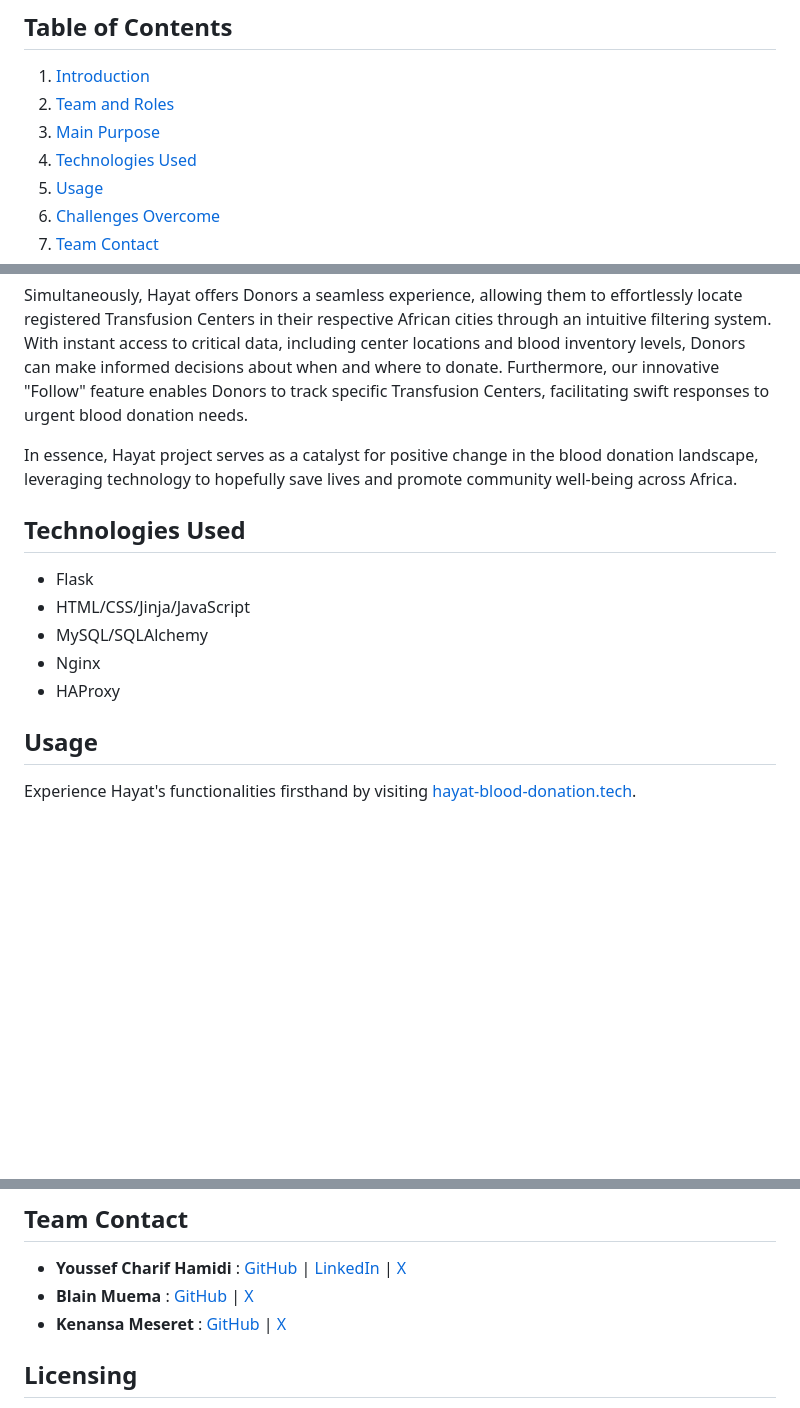
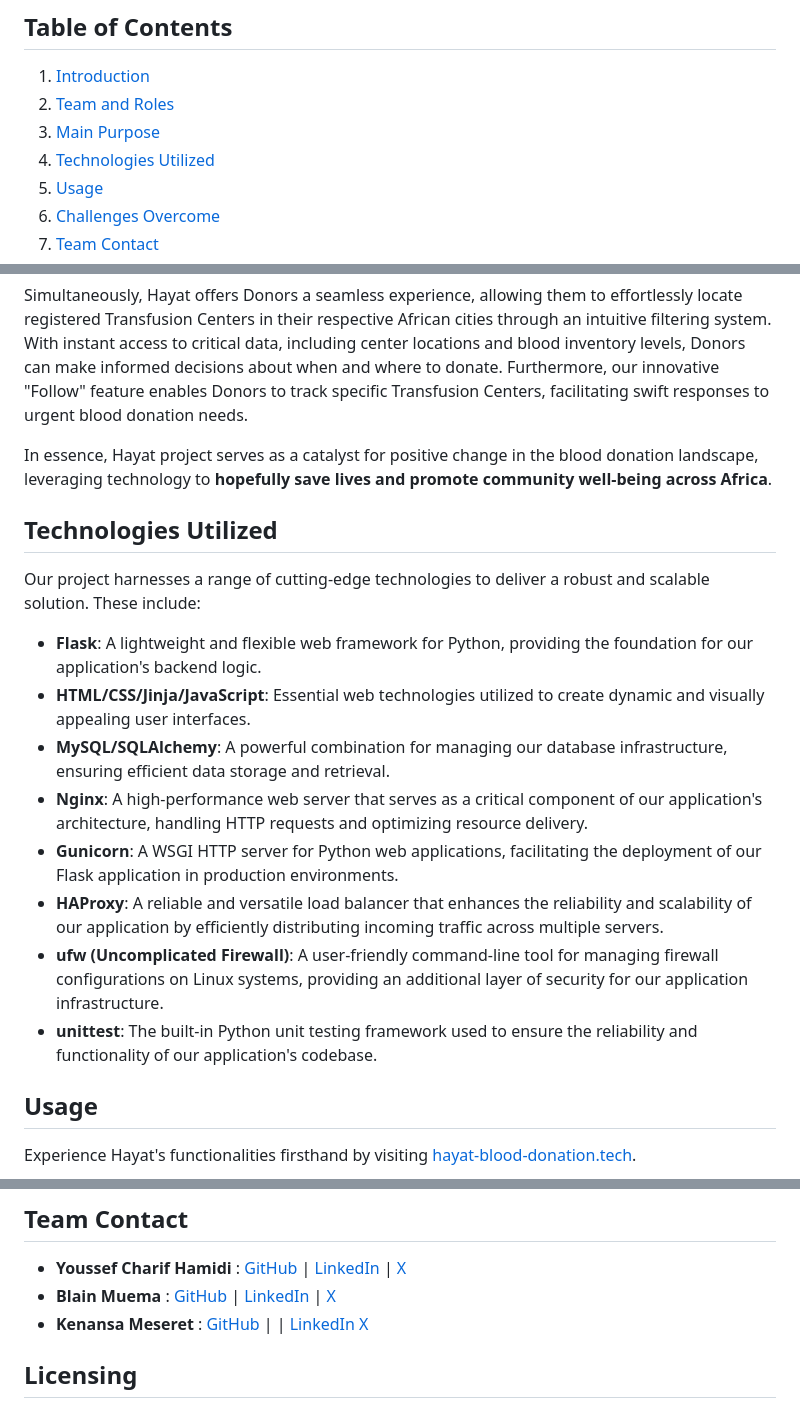
Before and after one commit to Chareeef/HAYAT, a Markdown page: README.md, 3 parts joined by grey strips. Drawn GitHub-style; blank space fills up the shorter version.

Commit message:
Update Technologies Utilized README's Section

```diff
--- a/README.md
+++ b/README.md
@@ -10,7 +10,7 @@ Welcome to Hayat, a blood donation website developed by a dedicated team of soft
 1. [Introduction](#introduction)
 2. [Team and Roles](#team-and-roles)
 3. [Main Purpose](#main-purpose)
-4. [Technologies Used](#technologies-used)
+4. [Technologies Utilized](#technologies-utilized)
 5. [Usage](#usage)
 6. [Challenges Overcome](#challenges-overcome)
 7. [Team Contact](#team-contact)
@@ -34,15 +34,20 @@ At the heart of our endeavor lies the commitment to establish a user-friendly in
 
 Simultaneously, Hayat offers Donors a seamless experience, allowing them to effortlessly locate registered Transfusion Centers in their respective African cities through an intuitive filtering system. With instant access to critical data, including center locations and blood inventory levels, Donors can make informed decisions about when and where to donate. Furthermore, our innovative "Follow" feature enables Donors to track specific Transfusion Centers, facilitating swift responses to urgent blood donation needs.
 
-In essence, Hayat project serves as a catalyst for positive change in the blood donation landscape, leveraging technology to hopefully save lives and promote community well-being across Africa.
+In essence, Hayat project serves as a catalyst for positive change in the blood donation landscape, leveraging technology to **hopefully save lives and promote community well-being across Africa**.
 
-## Technologies Used <a name="technologies-used"></a>
+## Technologies Utilized <a name="technologies-utilized"></a>
 
-- Flask
-- HTML/CSS/Jinja/JavaScript
-- MySQL/SQLAlchemy
-- Nginx
-- HAProxy
+Our project harnesses a range of cutting-edge technologies to deliver a robust and scalable solution. These include:
+
+- **Flask**: A lightweight and flexible web framework for Python, providing the foundation for our application's backend logic.
+- **HTML/CSS/Jinja/JavaScript**: Essential web technologies utilized to create dynamic and visually appealing user interfaces.
+- **MySQL/SQLAlchemy**: A powerful combination for managing our database infrastructure, ensuring efficient data storage and retrieval.
+- **Nginx**: A high-performance web server that serves as a critical component of our application's architecture, handling HTTP requests and optimizing resource delivery.
+- **Gunicorn**: A WSGI HTTP server for Python web applications, facilitating the deployment of our Flask application in production environments.
+- **HAProxy**: A reliable and versatile load balancer that enhances the reliability and scalability of our application by efficiently distributing incoming traffic across multiple servers.
+- **ufw (Uncomplicated Firewall)**: A user-friendly command-line tool for managing firewall configurations on Linux systems, providing an additional layer of security for our application infrastructure.
+- **unittest**: The built-in Python unit testing framework used to ensure the reliability and functionality of our application's codebase.
 
 ## Usage <a name="usage"></a>
 
@@ -73,8 +78,8 @@ Another challenge was ensuring unique IDs for donors and transfusion centers. In
 ## Team Contact <a name="team-contact"></a>
 
 - **Youssef Charif Hamidi** : [GitHub](https://github.com/Chareef) | [LinkedIn](https://linkedin.com/in/youssef-charif-hamidi) | [X](https://x.com/YoussefCharifH2)
-- **Blain Muema** : [GitHub](https://github.com/octocatblain) | [X](https://twitter.com/birdblain)
-- **Kenansa Meseret** : [GitHub](https://github.com/Kenc0de) | [X](https://twitter.com/KENC0DE)
+- **Blain Muema** : [GitHub](https://github.com/octocatblain) | [LinkedIn](https://linkedin.com/in/blain-muema) | [X](https://twitter.com/birdblain)
+- **Kenansa Meseret** : [GitHub](https://github.com/Kenc0de) | | [LinkedIn](https://linkedin.com/in/kenc0de) [X](https://twitter.com/KENC0DE)
 
 ## Licensing <a name="licensing"></a>
 
```
